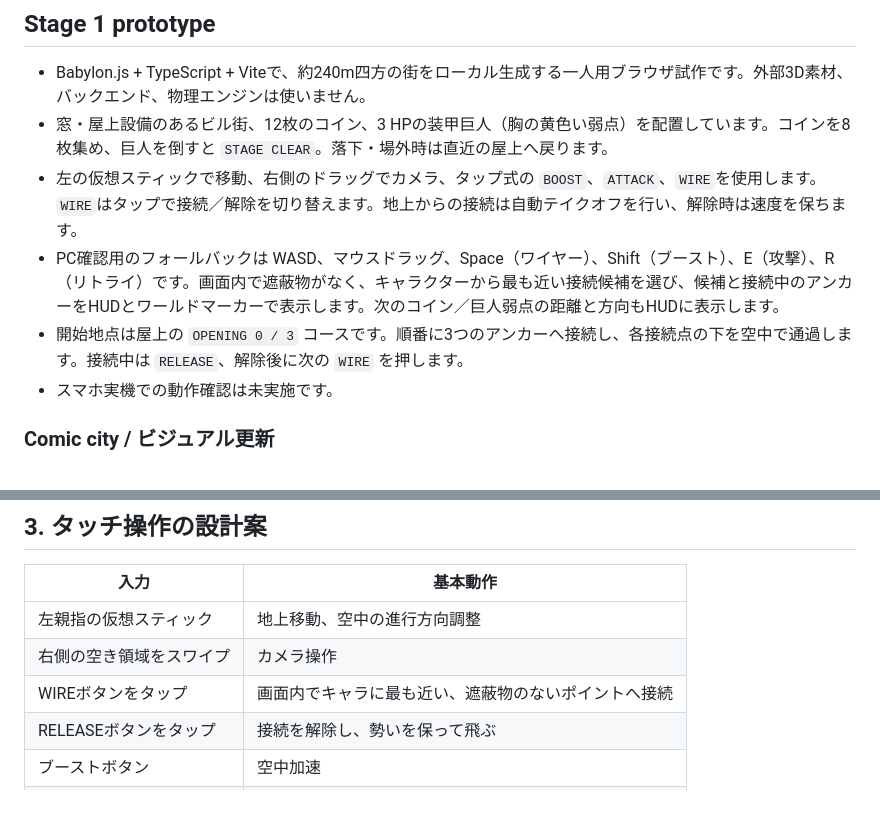
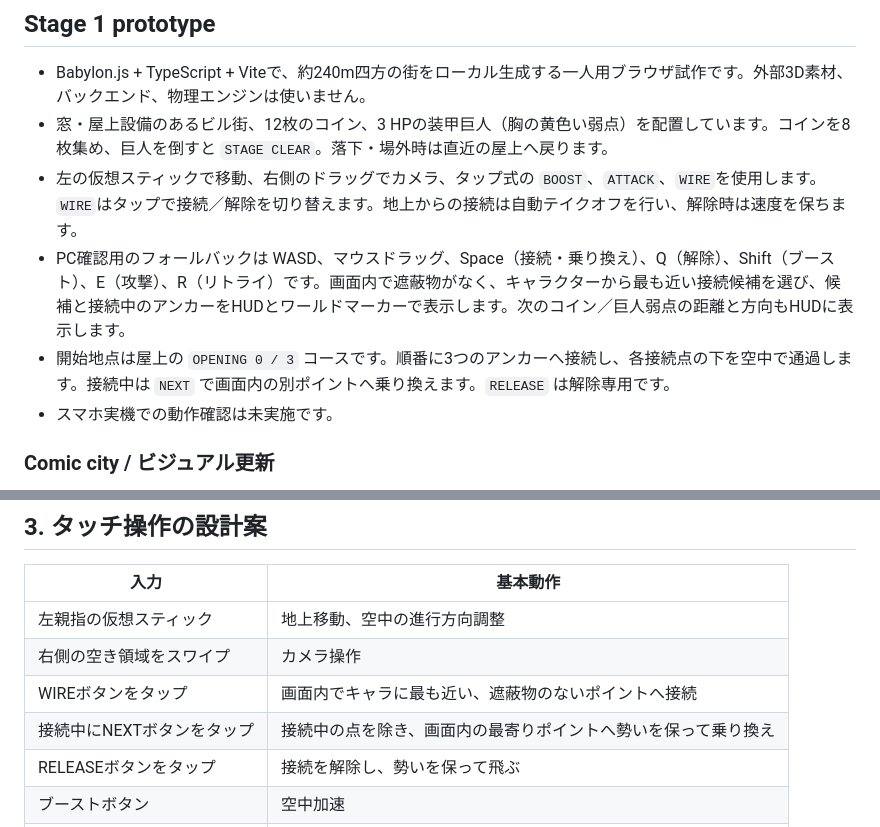
Before and after one commit to hellowinners861/skybreak, a Markdown page: README.md, 2 parts joined by grey strips. Drawn GitHub-style; blank space fills up the shorter version.

Commit message:
Add connected wire transfers and gradual ground recovery winch

```diff
--- a/README.md
+++ b/README.md
@@ -12,8 +12,8 @@
 - Babylon.js + TypeScript + Viteで、約240m四方の街をローカル生成する一人用ブラウザ試作です。外部3D素材、バックエンド、物理エンジンは使いません。
 - 窓・屋上設備のあるビル街、12枚のコイン、3 HPの装甲巨人（胸の黄色い弱点）を配置しています。コインを8枚集め、巨人を倒すと `STAGE CLEAR`。落下・場外時は直近の屋上へ戻ります。
 - 左の仮想スティックで移動、右側のドラッグでカメラ、タップ式の `BOOST`、`ATTACK`、`WIRE`を使用します。`WIRE`はタップで接続／解除を切り替えます。地上からの接続は自動テイクオフを行い、解除時は速度を保ちます。
-- PC確認用のフォールバックは WASD、マウスドラッグ、Space（ワイヤー）、Shift（ブースト）、E（攻撃）、R（リトライ）です。画面内で遮蔽物がなく、キャラクターから最も近い接続候補を選び、候補と接続中のアンカーをHUDとワールドマーカーで表示します。次のコイン／巨人弱点の距離と方向もHUDに表示します。
-- 開始地点は屋上の `OPENING 0 / 3` コースです。順番に3つのアンカーへ接続し、各接続点の下を空中で通過します。接続中は `RELEASE`、解除後に次の `WIRE` を押します。
+- PC確認用のフォールバックは WASD、マウスドラッグ、Space（接続・乗り換え）、Q（解除）、Shift（ブースト）、E（攻撃）、R（リトライ）です。画面内で遮蔽物がなく、キャラクターから最も近い接続候補を選び、候補と接続中のアンカーをHUDとワールドマーカーで表示します。次のコイン／巨人弱点の距離と方向もHUDに表示します。
+- 開始地点は屋上の `OPENING 0 / 3` コースです。順番に3つのアンカーへ接続し、各接続点の下を空中で通過します。接続中は `NEXT` で画面内の別ポイントへ乗り換えます。`RELEASE` は解除専用です。
 - スマホ実機での動作確認は未実施です。
 
 ### Comic city / ビジュアル更新
@@ -85,6 +85,7 @@ npm run verify:flight
 | 左親指の仮想スティック | 地上移動、空中の進行方向調整 |
 | 右側の空き領域をスワイプ | カメラ操作 |
 | WIREボタンをタップ | 画面内でキャラに最も近い、遮蔽物のないポイントへ接続 |
+| 接続中にNEXTボタンをタップ | 接続中の点を除き、画面内の最寄りポイントへ勢いを保って乗り換え |
 | RELEASEボタンをタップ | 接続を解除し、勢いを保って飛ぶ |
 | ブーストボタン | 空中加速 |
 | 攻撃ボタン | ロック対象への攻撃 |
```
Also changed, not shown: docs/visible-wire-flight.md (+12 -4 lines), docs/images/wire-reel-flight.jpg (added), docs/images/wire-reel-ready.jpg (added), docs/images/wire-transfer.jpg (added), 6 other files.
